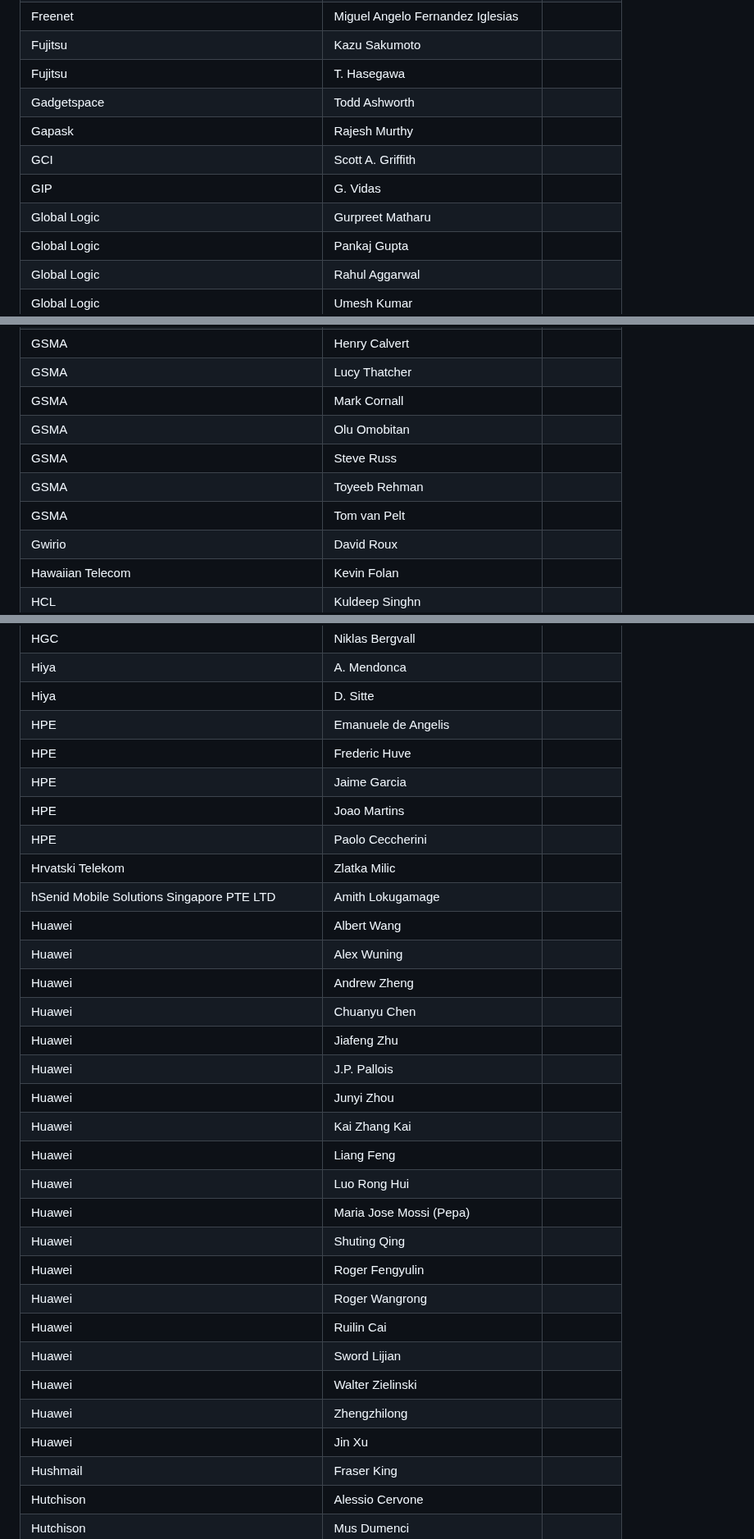
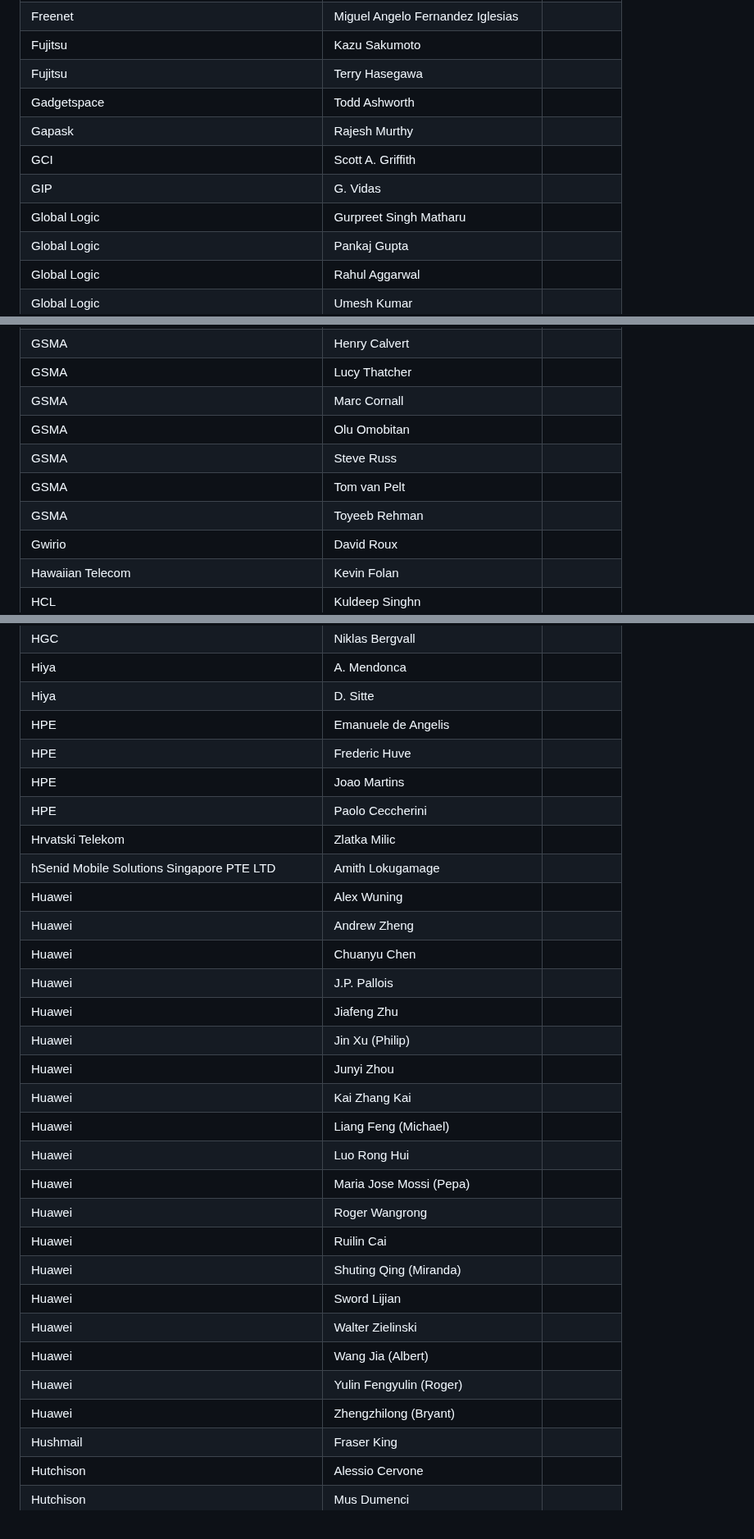
Before and after one commit to camaraproject/Governance, a Markdown page: PARTICIPANTS.MD, 3 parts joined by grey strips. Shown at 82% size. Drawn GitHub-style.

```diff
--- a/PARTICIPANTS.MD
+++ b/PARTICIPANTS.MD
@@ -298,12 +299,12 @@
 | Foo | Ziad Hawwa ||
 | Freenet | Miguel Angelo Fernandez Iglesias ||
 | Fujitsu | Kazu Sakumoto ||
-| Fujitsu | T. Hasegawa ||
+| Fujitsu | Terry Hasegawa ||
 | Gadgetspace | Todd Ashworth ||
 | Gapask | Rajesh Murthy ||
 | GCI | Scott A. Griffith ||
 | GIP | G. Vidas ||
-| Global Logic | Gurpreet Matharu ||
+| Global Logic | Gurpreet Singh Matharu ||
 | Global Logic | Pankaj Gupta ||
 | Global Logic | Rahul Aggarwal ||
 | Global Logic | Umesh Kumar ||
@@ -324,11 +325,11 @@
 | GSMA | Helen Vigue ||
 | GSMA | Henry Calvert ||
 | GSMA | Lucy Thatcher ||
-| GSMA | Mark Cornall ||
+| GSMA | Marc Cornall ||
 | GSMA | Olu Omobitan ||
 | GSMA | Steve Russ ||
+| GSMA | Tom van Pelt ||
 | GSMA | Toyeeb Rehman ||
-| GSMA | Tom van Pelt ||
 | Gwirio | David Roux ||
 | Hawaiian Telecom | Kevin Folan ||
 | HCL | Kuldeep Singhn ||
@@ -341,30 +342,29 @@
 | Hiya | D. Sitte ||
 | HPE | Emanuele de Angelis ||
 | HPE | Frederic Huve ||
-| HPE | Jaime Garcia ||
 | HPE | Joao Martins ||
 | HPE | Paolo Ceccherini ||
 | Hrvatski Telekom | Zlatka Milic ||
 | hSenid Mobile Solutions Singapore PTE LTD | Amith Lokugamage ||
-| Huawei | Albert Wang ||
 | Huawei | Alex Wuning ||
 | Huawei | Andrew Zheng ||
 | Huawei | Chuanyu Chen ||
+| Huawei | J.P. Pallois ||
 | Huawei | Jiafeng Zhu ||
-| Huawei | J.P. Pallois ||
+| Huawei | Jin Xu (Philip) ||
 | Huawei | Junyi Zhou ||
 | Huawei | Kai Zhang Kai ||
-| Huawei | Liang Feng ||
+| Huawei | Liang Feng (Michael) ||
 | Huawei | Luo Rong Hui ||
 | Huawei | Maria Jose Mossi (Pepa) ||
-| Huawei | Shuting Qing ||
-| Huawei | Roger Fengyulin ||
 | Huawei | Roger Wangrong ||
 | Huawei | Ruilin Cai ||
+| Huawei | Shuting Qing (Miranda) ||
 | Huawei | Sword Lijian ||
 | Huawei | Walter Zielinski ||
-| Huawei | Zhengzhilong ||
-| Huawei | Jin Xu ||
+| Huawei | Wang Jia (Albert) ||
+| Huawei | Yulin Fengyulin (Roger) ||
+| Huawei | Zhengzhilong (Bryant) ||
 | Hushmail | Fraser King ||
 | Hutchison | Alessio Cervone ||
 | Hutchison | Mus Dumenci ||
```
Also changed, not shown: other parts of PARTICIPANTS.MD (+9 -8 lines).
